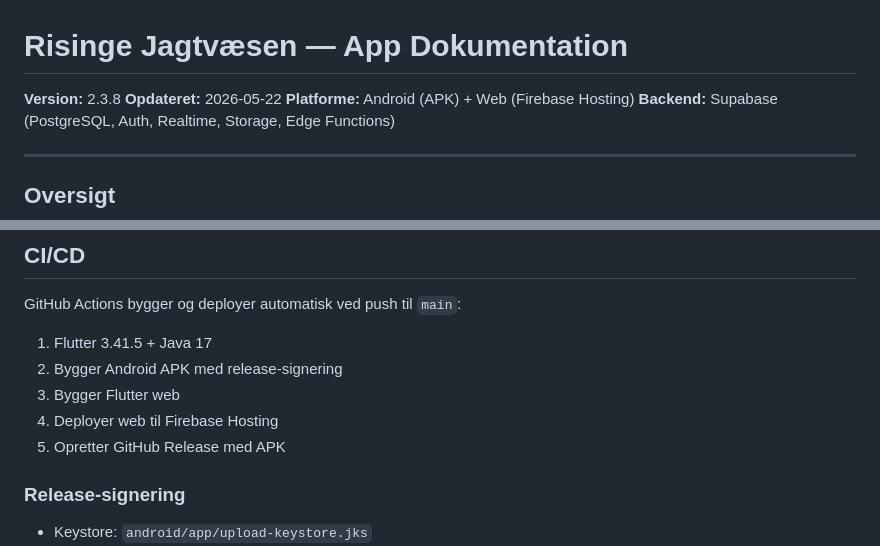
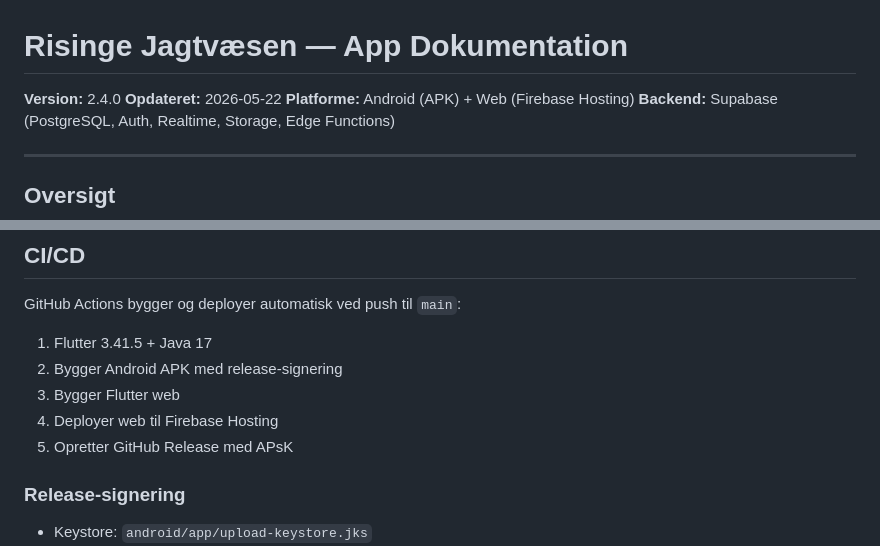
Before and after one commit to brinch-dev/risinge-jagt-app, a Markdown page: docs/DOKUMENTATION.md, 2 parts joined by grey strips. GitHub-like rendering.

```diff
--- a/docs/DOKUMENTATION.md
+++ b/docs/DOKUMENTATION.md
@@ -1,6 +1,6 @@
 # Risinge Jagtvæsen — App Dokumentation
 
-**Version:** 2.3.8
+**Version:** 2.4.0
 **Opdateret:** 2026-05-22
 **Platforme:** Android (APK) + Web (Firebase Hosting)
 **Backend:** Supabase (PostgreSQL, Auth, Realtime, Storage, Edge Functions)
@@ -191,7 +191,7 @@ GitHub Actions bygger og deployer automatisk ved push til `main`:
 2. Bygger Android APK med release-signering
 3. Bygger Flutter web
 4. Deployer web til Firebase Hosting
-5. Opretter GitHub Release med APK
+5. Opretter GitHub Release med APsK
 
 ### Release-signering
 - Keystore: `android/app/upload-keystore.jks`
```
